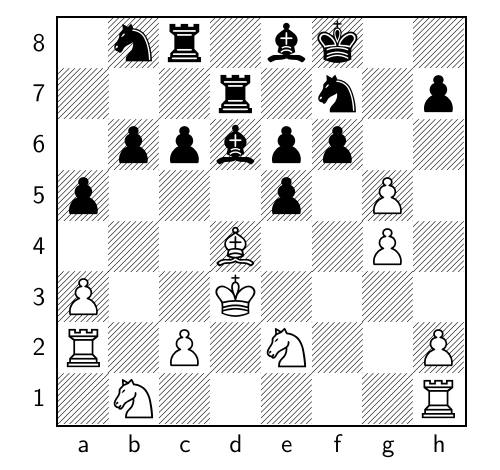
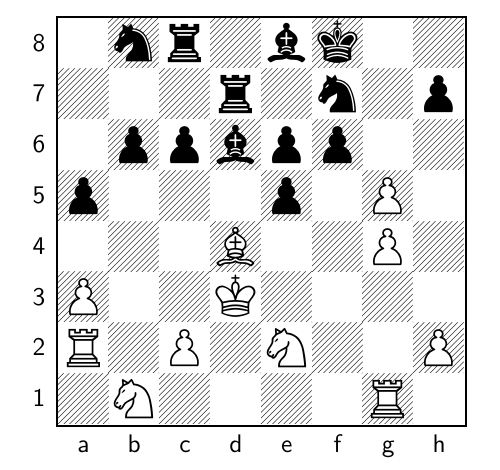
Before and after one commit to TomCasavant/latex-chess, a LaTeX document (default_filepath.tex): part of the page, cut so that both start at the same text. Compiled offline with pdfLaTeX.

Commit message:
[automated] Regenerate text/pdf for chessboard

```diff
--- a/default_filepath.tex
+++ b/default_filepath.tex
@@ -13,6 +13,6 @@
 \normalsize%
 \setchessboard{showmover=false}%
 \newgame%
-\fenboard{1nr1bk2/3r1n1p/1ppbpp2/p3p1P1/3B2P1/P2K4/R1P1N2P/1N5R w - - 8 38}%
+\fenboard{1nr1bk2/3r1n1p/1ppbpp2/p3p1P1/3B2P1/P2K4/R1P1N2P/1N4R1 b - - 9 38}%
 \chessboard%
 \end{document}
```
Also changed, not shown: chessboard.png, chessboard_display.pdf.
